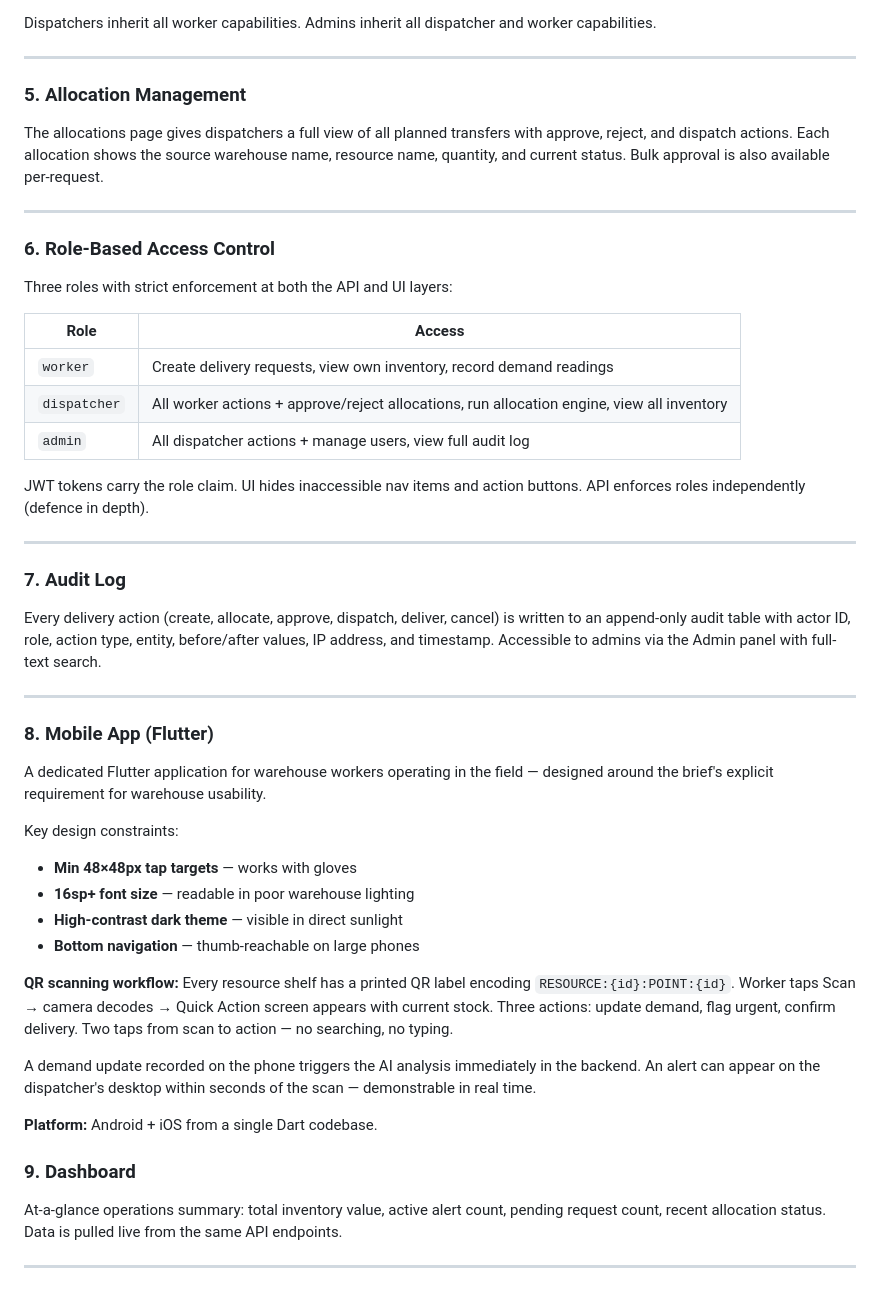
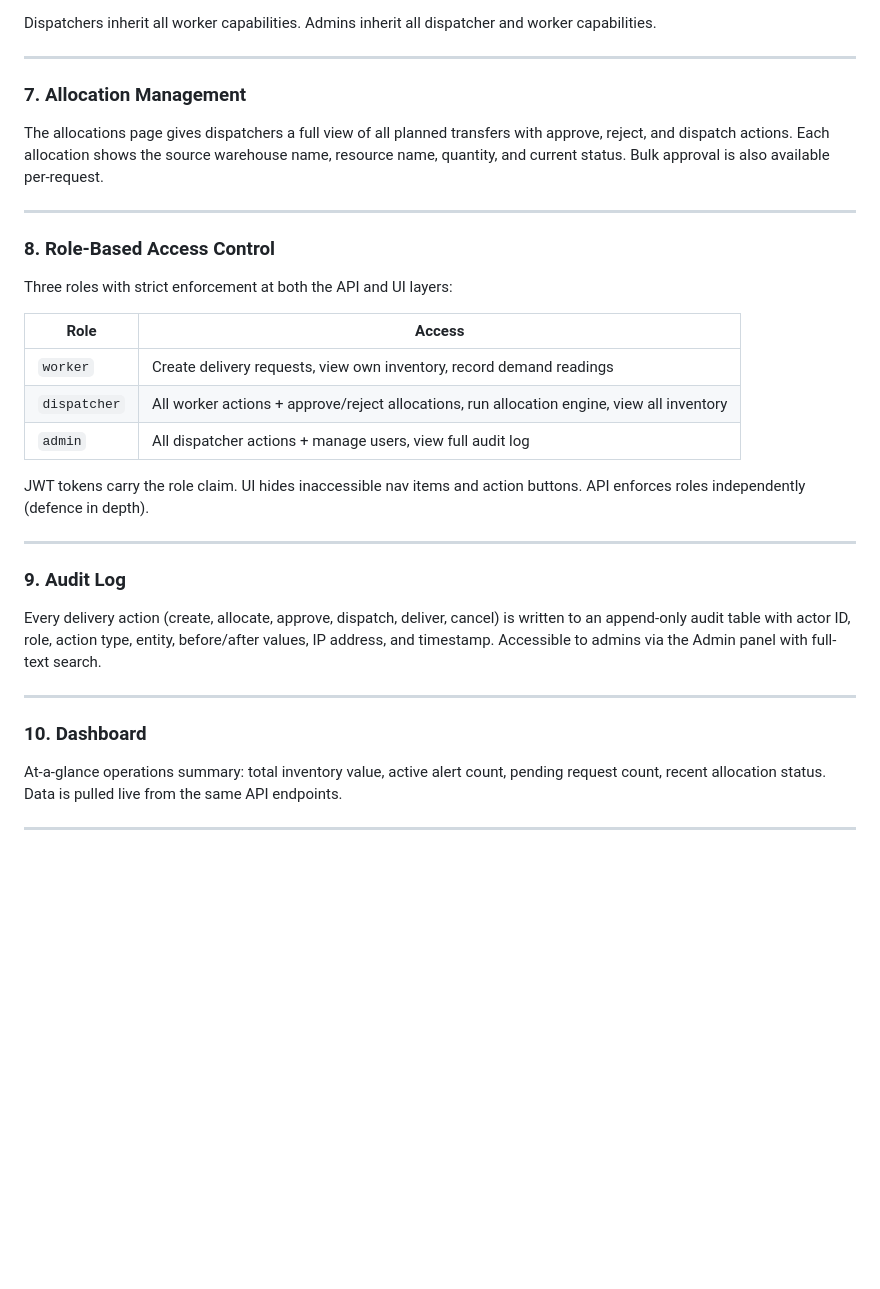
Before and after one commit to Megidy/BestLviv2026Test, a Markdown page: README.md, the part around one of its changes. Rendered like a GitHub page; blank space fills up the shorter version.

```diff
--- a/README.md
+++ b/README.md
@@ -86,13 +115,13 @@ Dispatchers inherit all worker capabilities. Admins inherit all dispatcher and w
 
 ---
 
-### 5. Allocation Management
+### 7. Allocation Management
 
 The allocations page gives dispatchers a full view of all planned transfers with approve, reject, and dispatch actions. Each allocation shows the source warehouse name, resource name, quantity, and current status. Bulk approval is also available per-request.
 
 ---
 
-### 6. Role-Based Access Control
+### 8. Role-Based Access Control
 
 Three roles with strict enforcement at both the API and UI layers:
 
@@ -106,29 +135,14 @@ JWT tokens carry the role claim. UI hides inaccessible nav items and action butt
 
 ---
 
-### 7. Audit Log
+### 9. Audit Log
 
 Every delivery action (create, allocate, approve, dispatch, deliver, cancel) is written to an append-only audit table with actor ID, role, action type, entity, before/after values, IP address, and timestamp. Accessible to admins via the Admin panel with full-text search.
 
 ---
 
-### 8. Mobile App (Flutter)
 
-A dedicated Flutter application for warehouse workers operating in the field — designed around the brief's explicit requirement for warehouse usability.
-
-Key design constraints:
-- **Min 48×48px tap targets** — works with gloves
-- **16sp+ font size** — readable in poor warehouse lighting
-- **High-contrast dark theme** — visible in direct sunlight
-- **Bottom navigation** — thumb-reachable on large phones
-
-**QR scanning workflow:** Every resource shelf has a printed QR label encoding `RESOURCE:{id}:POINT:{id}`. Worker taps Scan → camera decodes → Quick Action screen appears with current stock. Three actions: update demand, flag urgent, confirm delivery. Two taps from scan to action — no searching, no typing.
-
-A demand update recorded on the phone triggers the AI analysis immediately in the backend. An alert can appear on the dispatcher's desktop within seconds of the scan — demonstrable in real time.
-
-**Platform:** Android + iOS from a single Dart codebase.
-
-### 9. Dashboard
+### 10. Dashboard
 
 At-a-glance operations summary: total inventory value, active alert count, pending request count, recent allocation status. Data is pulled live from the same API endpoints.
 
```
Also changed, not shown: other parts of README.md (+31 -2 lines).
